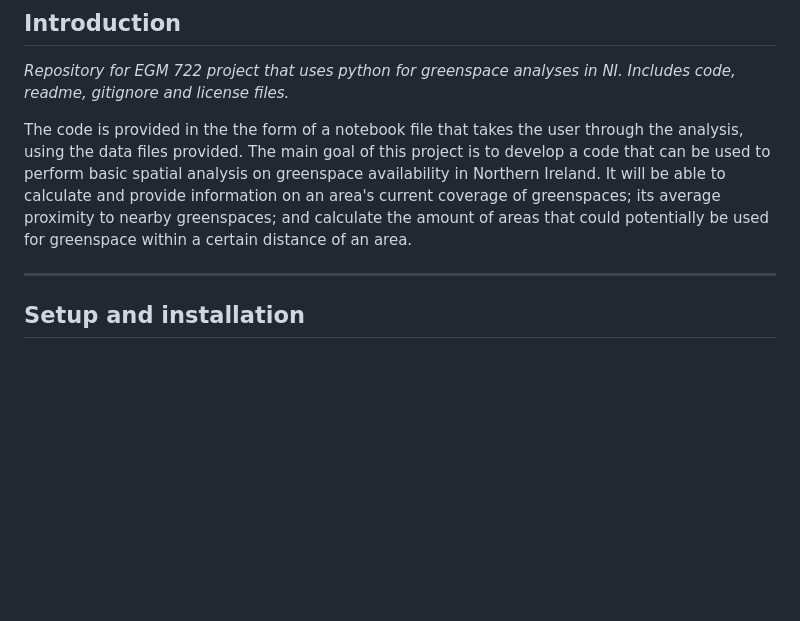
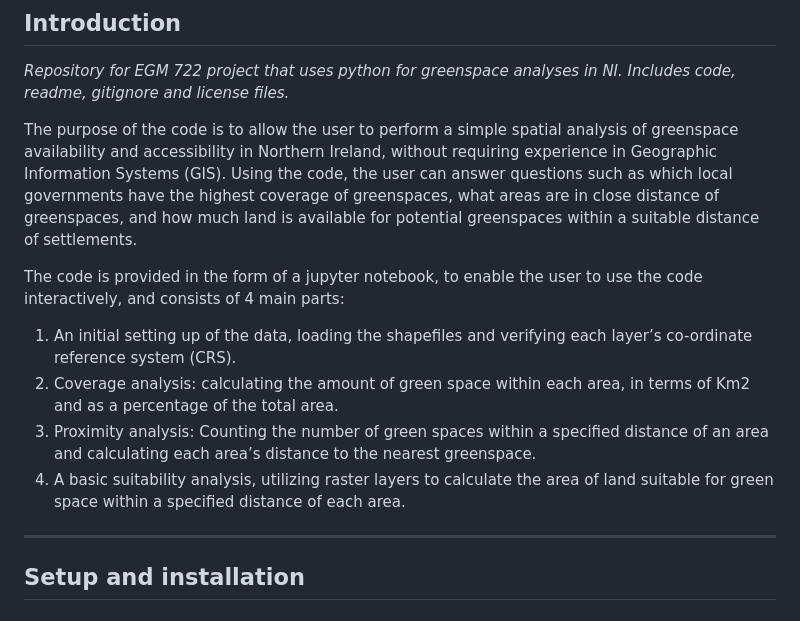
Before and after one commit to Beebop212/Greenspace_project722, a Markdown page: README.md, the part around the change. Rendered like a GitHub page; blank space fills up the shorter version.

Commit message:
Update README.md
Re - wrote introduction to match the how-to guide.

```diff
--- a/README.md
+++ b/README.md
@@ -4,10 +4,15 @@
 
 *Repository for EGM 722 project that uses python for greenspace analyses in NI. Includes code, readme, gitignore and license files.*
 
-The code is provided in the the form of a notebook file that takes the user through the analysis, using the data files provided.
-The main goal of this project is to develop a code that can be used to perform basic spatial analysis on greenspace availability in Northern Ireland.
-It will be able to calculate and provide information on an area's current coverage of greenspaces; its average proximity to nearby greenspaces; and
-calculate the amount of areas that could potentially be used for greenspace within a certain distance of an area.
+The purpose of the code is to allow the user to perform a simple spatial analysis of greenspace availability and accessibility in Northern Ireland, without requiring experience in Geographic Information Systems (GIS). Using the code, the user can answer questions such as which local governments have the highest coverage of greenspaces, what areas are in close distance of greenspaces, and how much land is available for potential greenspaces within a suitable distance of settlements.
+
+The code is provided in the form of a jupyter notebook, to enable the user to use the code interactively, and consists of 4 main parts:
+1. An initial setting up of the data, loading the shapefiles and verifying each layer’s co-ordinate reference system (CRS).
+2. Coverage analysis: calculating the amount of green space within each area, in terms of Km2 and as a percentage of the total area.
+3. Proximity analysis: Counting the number of green spaces within a specified distance of an area and calculating each area’s distance to the nearest greenspace.
+4. A basic suitability analysis, utilizing raster layers to calculate the area of land suitable for green space within a specified distance of each area.
+
+
 
 ---
 
```
